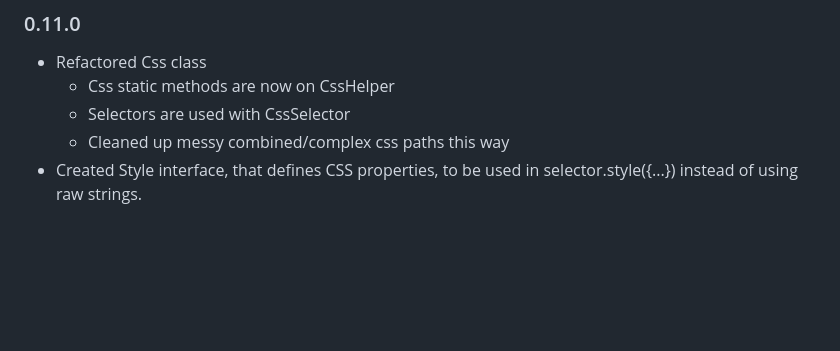
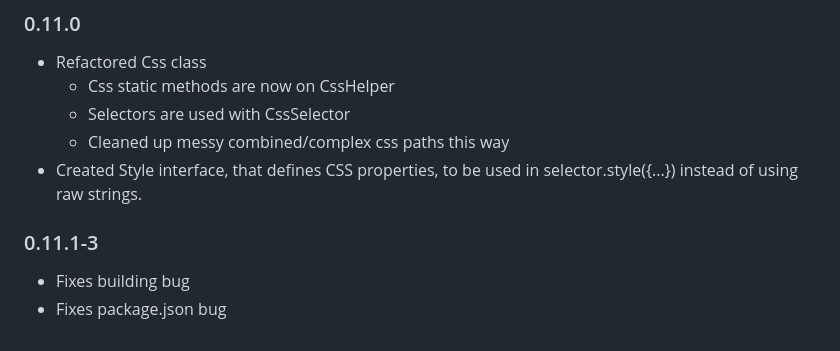
Before and after one commit to jhost94/JhostifyScript, a Markdown page: CHANGELOG.md, the part around the change. Drawn GitHub-style; blank space fills up the shorter version.

Commit message:
Adds changelog

```diff
--- a/CHANGELOG.md
+++ b/CHANGELOG.md
@@ -82,3 +82,7 @@ I should advance a major version, but since it's not entirely done yet I don't w
     - Selectors are used with CssSelector
     - Cleaned up messy combined/complex css paths this way
 - Created Style interface, that defines CSS properties, to be used in selector.style({...}) instead of using raw strings.
+
+### 0.11.1-3
+- Fixes building bug
+- Fixes package.json bug
```
